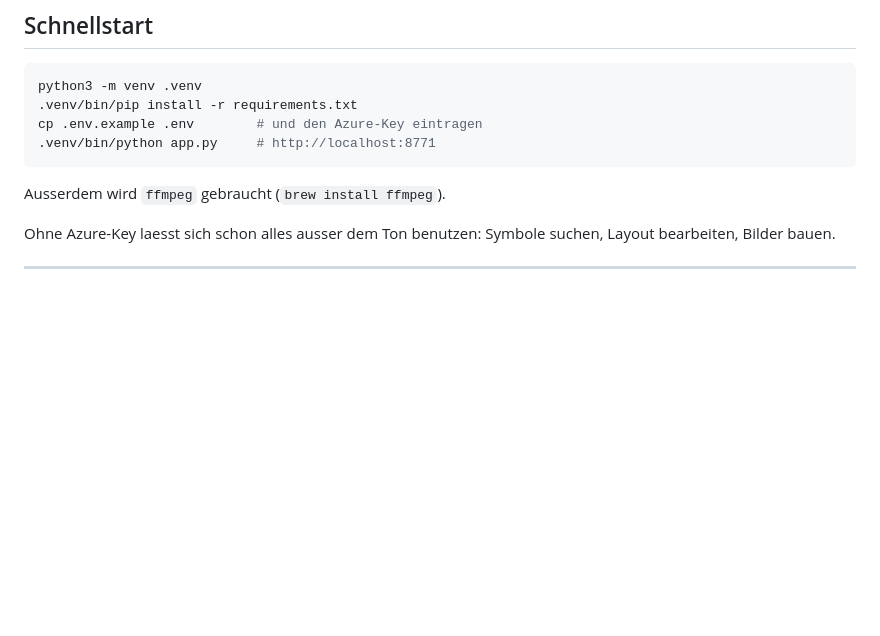
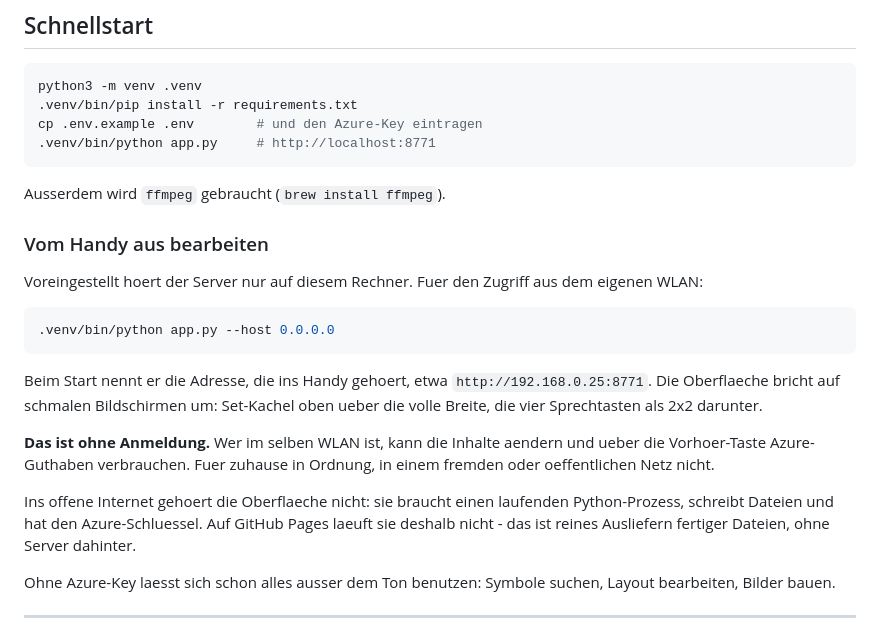
Before and after one commit to Lautstark/vorlaut-editor, a Markdown page: README.md, the part around the change. Drawn GitHub-style; blank space fills up the shorter version.

Commit message:
Bearbeiten vom Handy: --host und Umbruch fuer schmale Bildschirme
app.py hoert weiterhin voreingestellt nur auf 127.0.0.1. Mit
--host 0.0.0.0 ist die Oberflaeche im eigenen WLAN erreichbar; beim
Start nennt sie die Adresse fuers Handy und sagt dazu, dass es keine
Anmeldung gibt.

Unter 620 px Breite bricht das Raster um: Set-Kachel ueber die volle
Breite, die vier Sprechtasten als 2x2 darunter. Vorher passte in die
Textfelder ein einziger Buchstabe.

Startmeldungen jetzt mit flush - in eine Datei umgeleitet blieben sie
sonst im Puffer haengen.

Co-Authored-By: Claude Opus 5 <noreply@anthropic.com>

````diff
--- a/README.md
+++ b/README.md
@@ -20,6 +20,29 @@ cp .env.example .env        # und den Azure-Key eintragen
 ```
 
 Ausserdem wird `ffmpeg` gebraucht (`brew install ffmpeg`).
+
+### Vom Handy aus bearbeiten
+
+Voreingestellt hoert der Server nur auf diesem Rechner. Fuer den Zugriff aus
+dem eigenen WLAN:
+
+```bash
+.venv/bin/python app.py --host 0.0.0.0
+```
+
+Beim Start nennt er die Adresse, die ins Handy gehoert, etwa
+`http://192.168.0.25:8771`. Die Oberflaeche bricht auf schmalen Bildschirmen
+um: Set-Kachel oben ueber die volle Breite, die vier Sprechtasten als 2x2
+darunter.
+
+**Das ist ohne Anmeldung.** Wer im selben WLAN ist, kann die Inhalte aendern
+und ueber die Vorhoer-Taste Azure-Guthaben verbrauchen. Fuer zuhause in
+Ordnung, in einem fremden oder oeffentlichen Netz nicht.
+
+Ins offene Internet gehoert die Oberflaeche nicht: sie braucht einen
+laufenden Python-Prozess, schreibt Dateien und hat den Azure-Schluessel. Auf
+GitHub Pages laeuft sie deshalb nicht - das ist reines Ausliefern fertiger
+Dateien, ohne Server dahinter.
 
 Ohne Azure-Key laesst sich schon alles ausser dem Ton benutzen: Symbole
 suchen, Layout bearbeiten, Bilder bauen.
````
